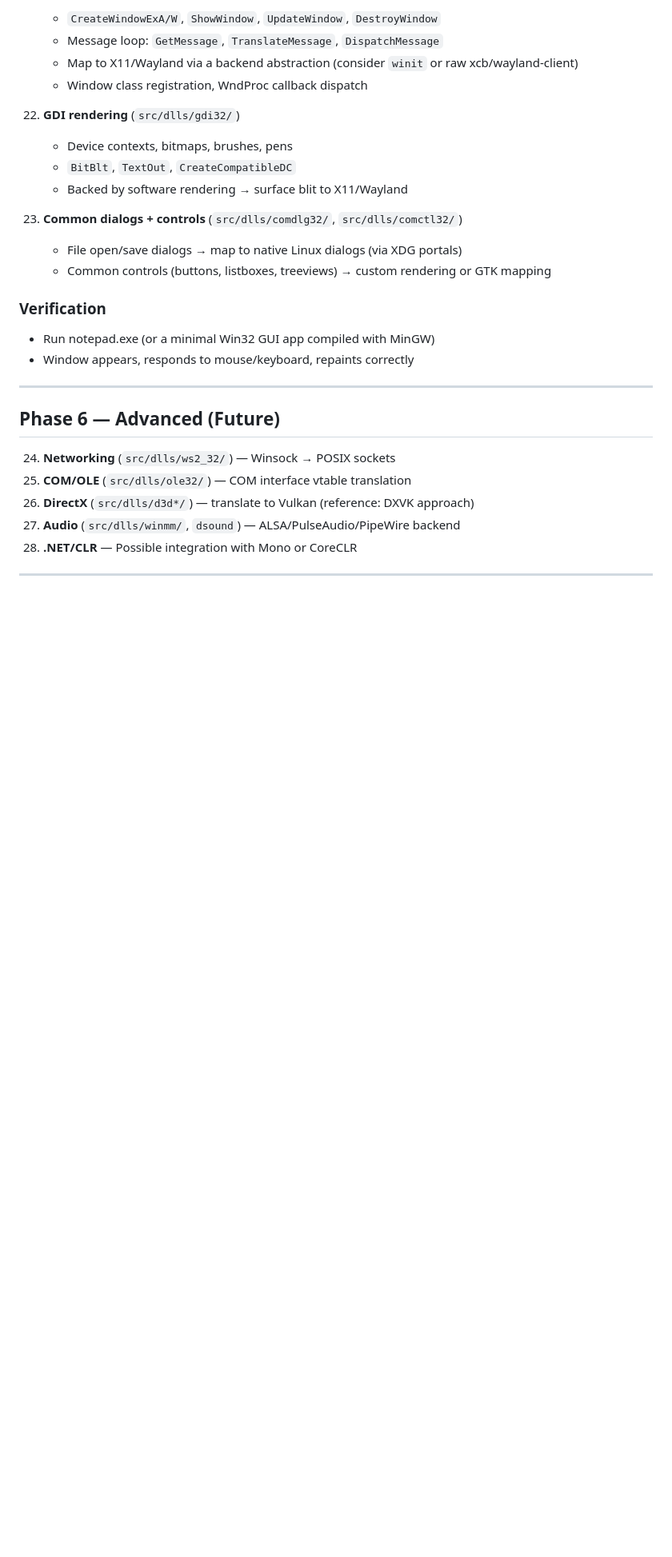
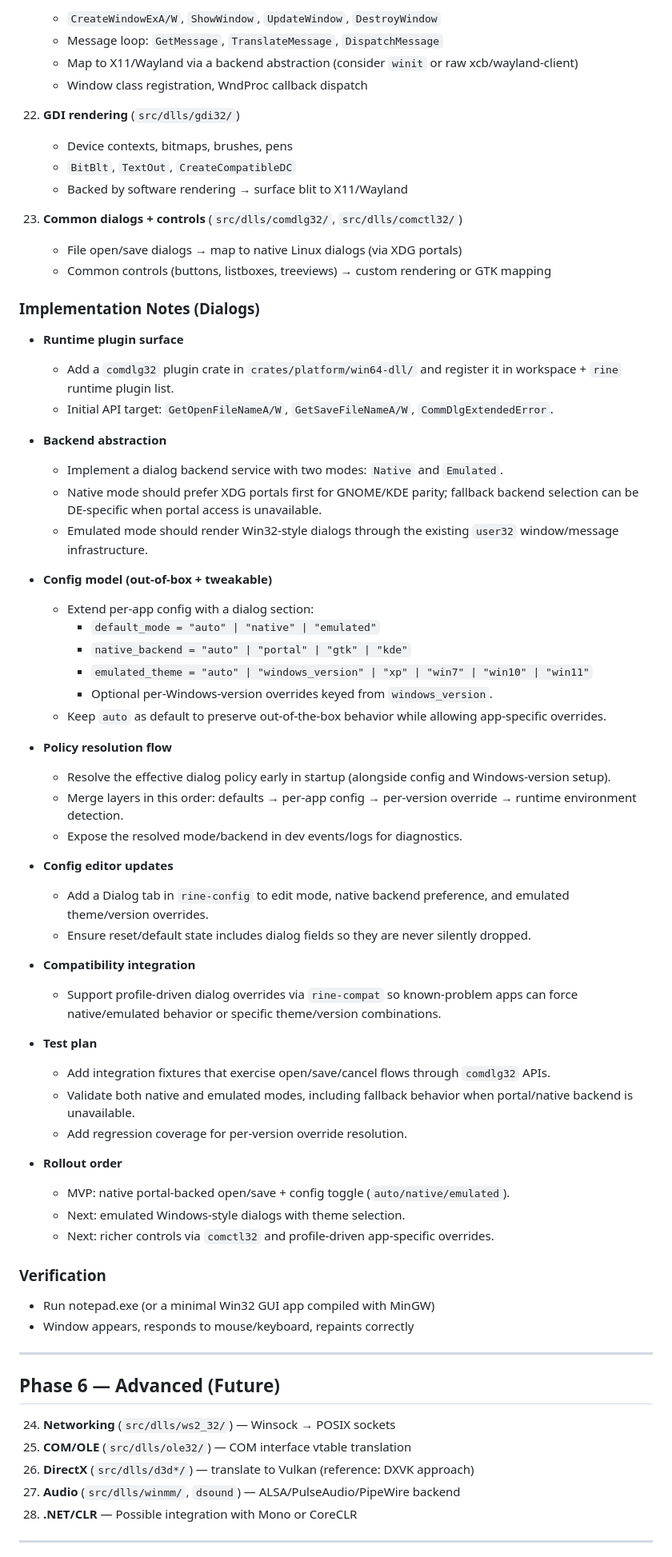
Before and after one commit to scriptandcompile/rine, a Markdown page: docs/Overview.md, the part around the change. Shown at 80% size. Drawn GitHub-style; blank space fills up the shorter version.

Commit message:
updated the overview document for the roadmap.

```diff
--- a/docs/Overview.md
+++ b/docs/Overview.md
@@ -250,6 +250,47 @@
 23. **Common dialogs + controls** (`src/dlls/comdlg32/`, `src/dlls/comctl32/`)
     - File open/save dialogs → map to native Linux dialogs (via XDG portals)
     - Common controls (buttons, listboxes, treeviews) → custom rendering or GTK mapping
+
+### Implementation Notes (Dialogs)
+
+- **Runtime plugin surface**
+    - Add a `comdlg32` plugin crate in `crates/platform/win64-dll/` and register it in workspace + `rine` runtime plugin list.
+    - Initial API target: `GetOpenFileNameA/W`, `GetSaveFileNameA/W`, `CommDlgExtendedError`.
+
+- **Backend abstraction**
+    - Implement a dialog backend service with two modes: `Native` and `Emulated`.
+    - Native mode should prefer XDG portals first for GNOME/KDE parity; fallback backend selection can be DE-specific when portal access is unavailable.
+    - Emulated mode should render Win32-style dialogs through the existing `user32` window/message infrastructure.
+
+- **Config model (out-of-box + tweakable)**
+    - Extend per-app config with a dialog section:
+        - `default_mode = "auto" | "native" | "emulated"`
+        - `native_backend = "auto" | "portal" | "gtk" | "kde"`
+        - `emulated_theme = "auto" | "windows_version" | "xp" | "win7" | "win10" | "win11"`
+        - Optional per-Windows-version overrides keyed from `windows_version`.
+    - Keep `auto` as default to preserve out-of-the-box behavior while allowing app-specific overrides.
+
+- **Policy resolution flow**
+    - Resolve the effective dialog policy early in startup (alongside config and Windows-version setup).
+    - Merge layers in this order: defaults → per-app config → per-version override → runtime environment detection.
+    - Expose the resolved mode/backend in dev events/logs for diagnostics.
+
+- **Config editor updates**
+    - Add a Dialog tab in `rine-config` to edit mode, native backend preference, and emulated theme/version overrides.
+    - Ensure reset/default state includes dialog fields so they are never silently dropped.
+
+- **Compatibility integration**
+    - Support profile-driven dialog overrides via `rine-compat` so known-problem apps can force native/emulated behavior or specific theme/version combinations.
+
+- **Test plan**
+    - Add integration fixtures that exercise open/save/cancel flows through `comdlg32` APIs.
+    - Validate both native and emulated modes, including fallback behavior when portal/native backend is unavailable.
+    - Add regression coverage for per-version override resolution.
+
+- **Rollout order**
+    - MVP: native portal-backed open/save + config toggle (`auto/native/emulated`).
+    - Next: emulated Windows-style dialogs with theme selection.
+    - Next: richer controls via `comctl32` and profile-driven app-specific overrides.
 
 ### Verification
 - Run notepad.exe (or a minimal Win32 GUI app compiled with MinGW)
```
